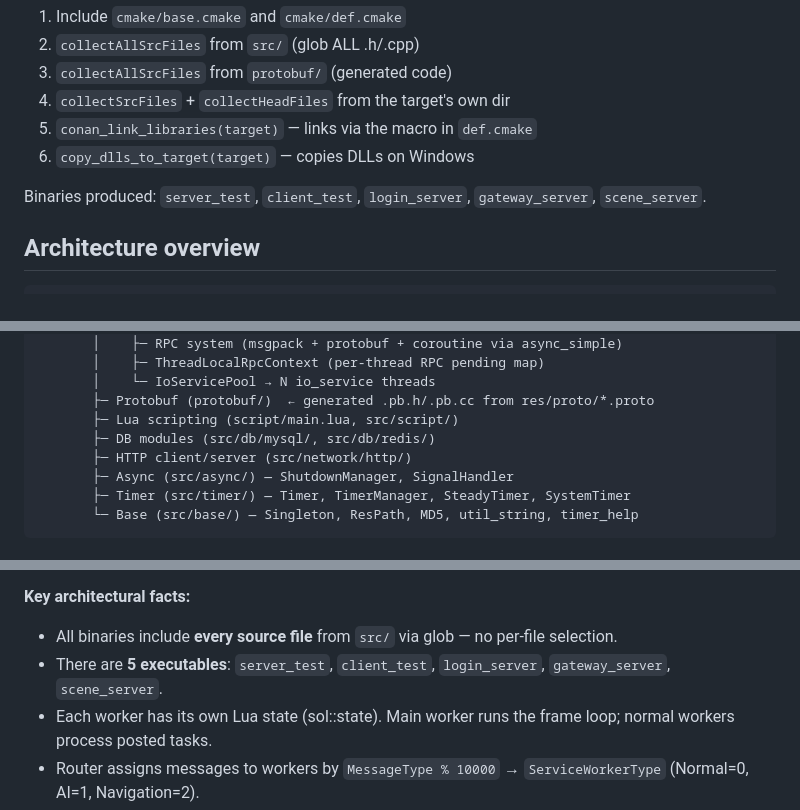
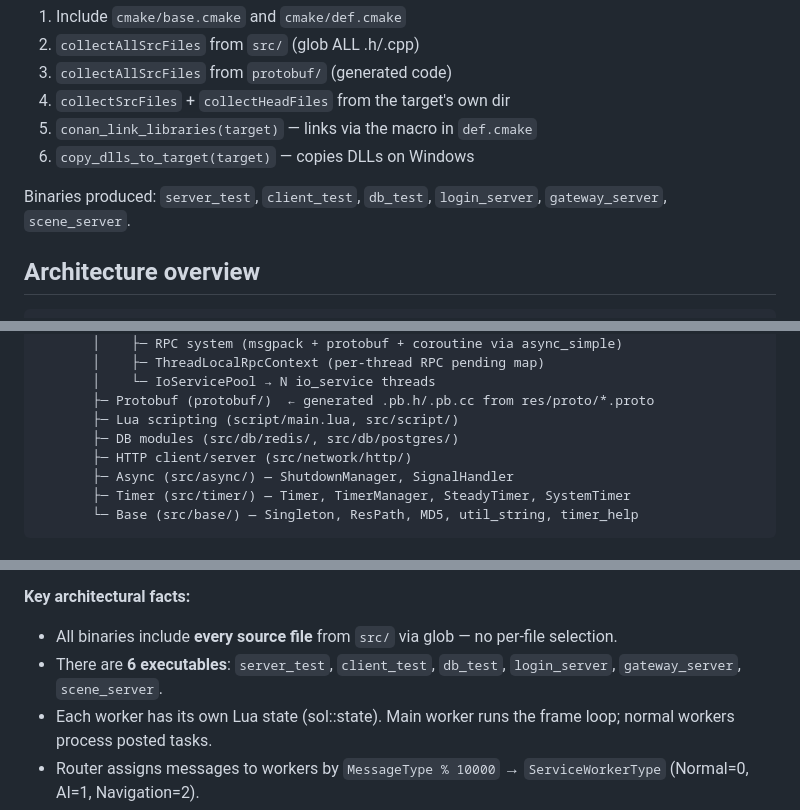
Before and after one commit to wanglei-fenyu/gb_server, a Markdown page: AGENTS.md, 3 parts joined by grey strips. Rendered like a GitHub page.

```diff
--- a/AGENTS.md
+++ b/AGENTS.md
@@ -64,7 +64,7 @@ Every executable (test or server) follows the same pattern:
 5. `conan_link_libraries(target)` — links via the macro in `def.cmake`
 6. `copy_dlls_to_target(target)` — copies DLLs on Windows
 
-Binaries produced: `server_test`, `client_test`, `login_server`, `gateway_server`, `scene_server`.
+Binaries produced: `server_test`, `client_test`, `db_test`, `login_server`, `gateway_server`, `scene_server`.
 
 ## Architecture overview
 
@@ -94,7 +94,7 @@ server/scene_server/main.cpp  ← scene server (SceneApp extends ServerApp)
        │    └─ IoServicePool → N io_service threads
        ├─ Protobuf (protobuf/)  ← generated .pb.h/.pb.cc from res/proto/*.proto
        ├─ Lua scripting (script/main.lua, src/script/)
-       ├─ DB modules (src/db/mysql/, src/db/redis/)
+       ├─ DB modules (src/db/redis/, src/db/postgres/)
        ├─ HTTP client/server (src/network/http/)
        ├─ Async (src/async/) — ShutdownManager, SignalHandler
        ├─ Timer (src/timer/) — Timer, TimerManager, SteadyTimer, SystemTimer
@@ -143,7 +143,7 @@ Server presets in `start_process.bat`: login=8, scene=32, gateway=64.
 
 **Key architectural facts:**
 - All binaries include **every source file** from `src/` via glob — no per-file selection.
-- There are **5 executables**: `server_test`, `client_test`, `login_server`, `gateway_server`, `scene_server`.
+- There are **6 executables**: `server_test`, `client_test`, `db_test`, `login_server`, `gateway_server`, `scene_server`.
 - Each worker has its own Lua state (sol::state). Main worker runs the frame loop; normal workers process posted tasks.
 - Router assigns messages to workers by `MessageType % 10000` → `ServiceWorkerType` (Normal=0, AI=1, Navigation=2).
 - Graceful shutdown is 4 phases: stop IO → drain pending tasks → complete timer frame → cleanup.
```
Also changed, not shown: other parts of AGENTS.md (+10 -4 lines), README.md (+5 -2 lines).
